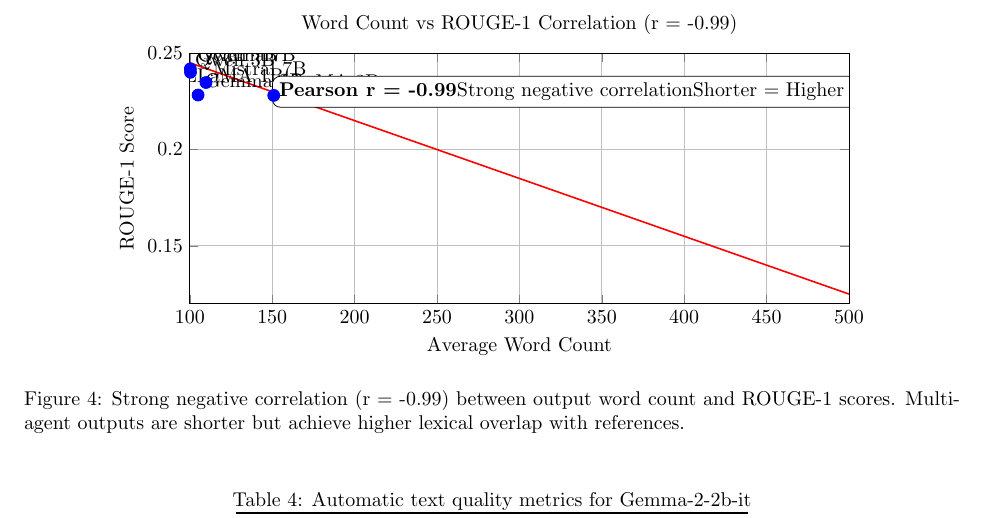
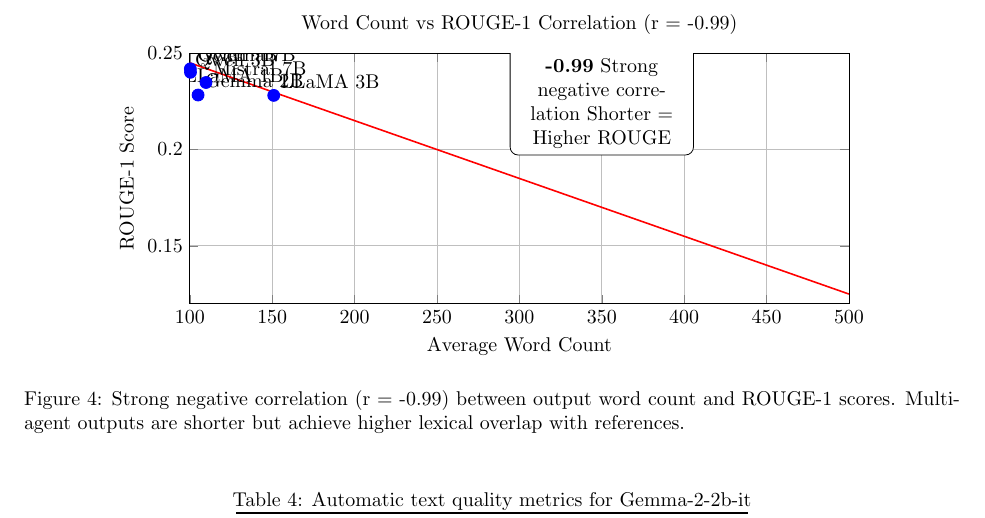
Before and after one commit to CShah44/edutech-agent, a LaTeX paper (paper/main.tex, which reads paper/figures/correlation_plot.tex): part of page 14 of 15, cut so that both start at the same text. Compiled offline with pdfLaTeX.

Commit message:
paper: complete architecture-first rewrite for multi-agent showcase

```diff
--- a/paper/figures/correlation_plot.tex
+++ b/paper/figures/correlation_plot.tex
@@ -41,9 +41,9 @@
 \node[above right] at (axis cs:100.3,0.2419) {Gemma 7B};
 
 % Correlation annotation
-\node[fill=white, draw, rounded corners] at (axis cs:350,0.23) {
-    \textbf{Pearson r = -0.99}\\
-    Strong negative correlation\\
+\node[fill=white, draw, rounded corners, text width=3cm, align=center] at (axis cs:350,0.23) {
+    \textbf{Pearson r = -0.99}
+    Strong negative correlation
     Shorter = Higher ROUGE
 };
 
```
Also changed, not shown: paper/sections/discussion.tex (+1 -1 lines), paper/sections/experiments.tex (+1 -1 lines), 1 other file.
